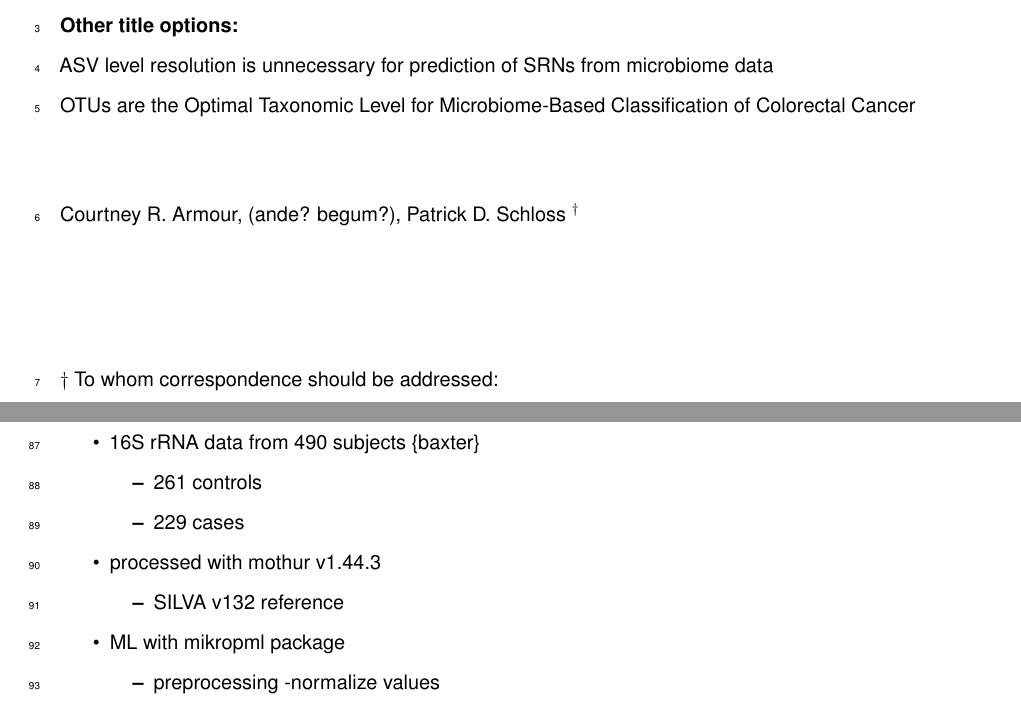
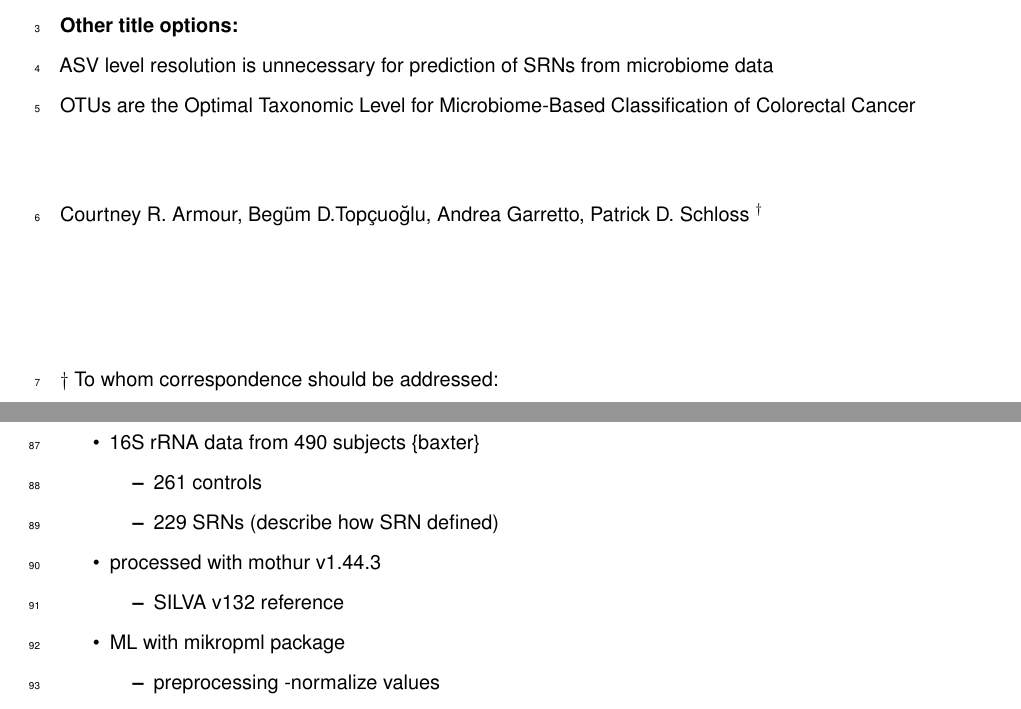
Before and after one commit to SchlossLab/Armour_Resolution_mBio_2021, a LaTeX document (paper/manuscript.tex): two parts of pages 1 and 5 of 8, joined at a grey line, cut so that both start at the same text. Compiled offline with pdfLaTeX.

Commit message:
final outline

```diff
--- a/paper/manuscript.tex
+++ b/paper/manuscript.tex
@@ -97,7 +97,8 @@ of Colorectal Cancer
 
 \vspace{10mm}
 
-Courtney R. Armour, (ande? begum?), Patrick D. Schloss \({^\dagger}\)
+Courtney R. Armour, Begüm D.Topçuoğlu, Andrea Garretto, Patrick D.
+Schloss \({^\dagger}\)
 
 \vspace{20mm}
 
@@ -309,7 +310,7 @@ other items that could be addressed:
   \item
     261 controls
   \item
-    229 cases
+    229 SRNs (describe how SRN defined)
   \end{itemize}
 \item
   processed with mothur v1.44.3
```
Also changed, not shown: paper/manuscript.pdf, paper/manuscript.tex (4 more changed lines), 2 other files.
